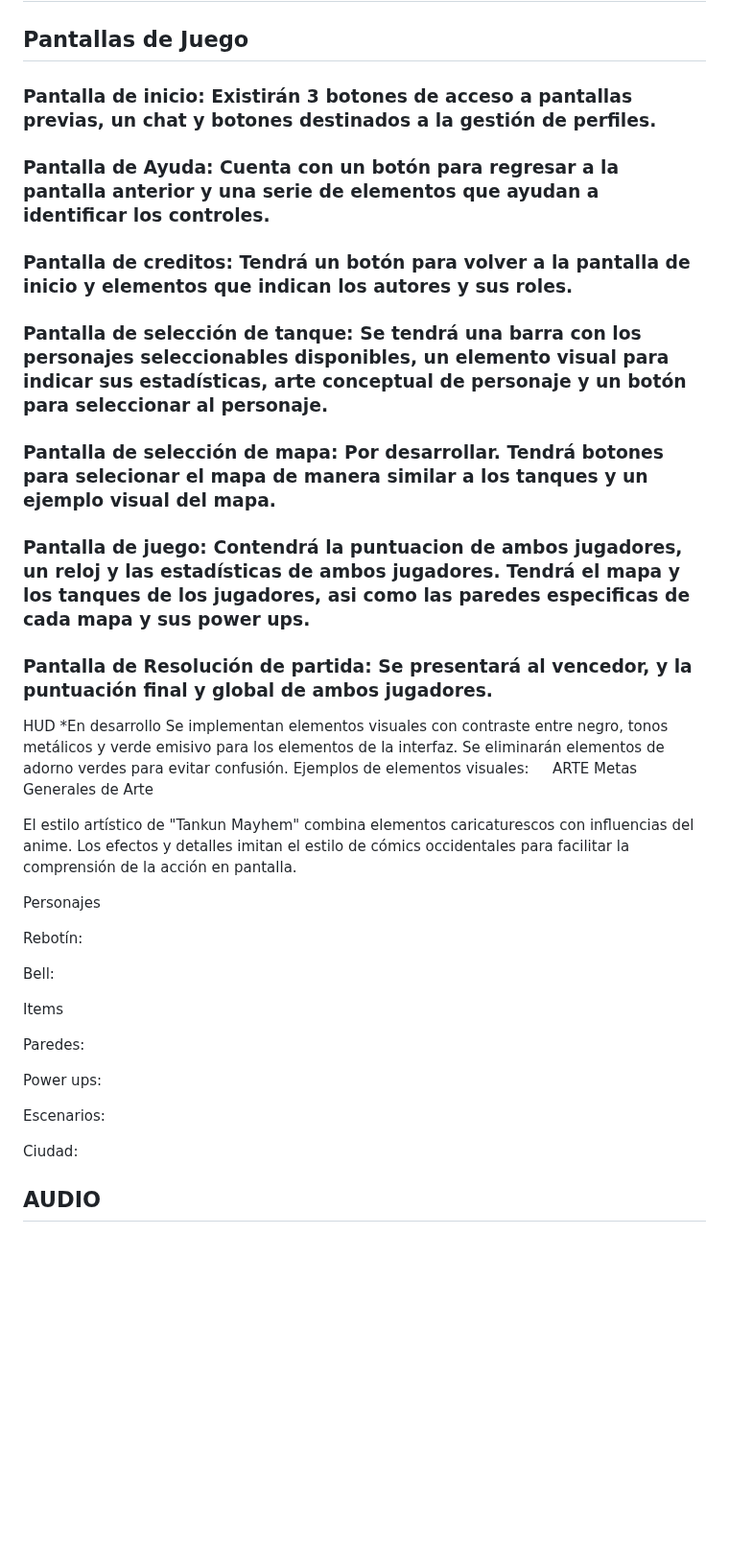
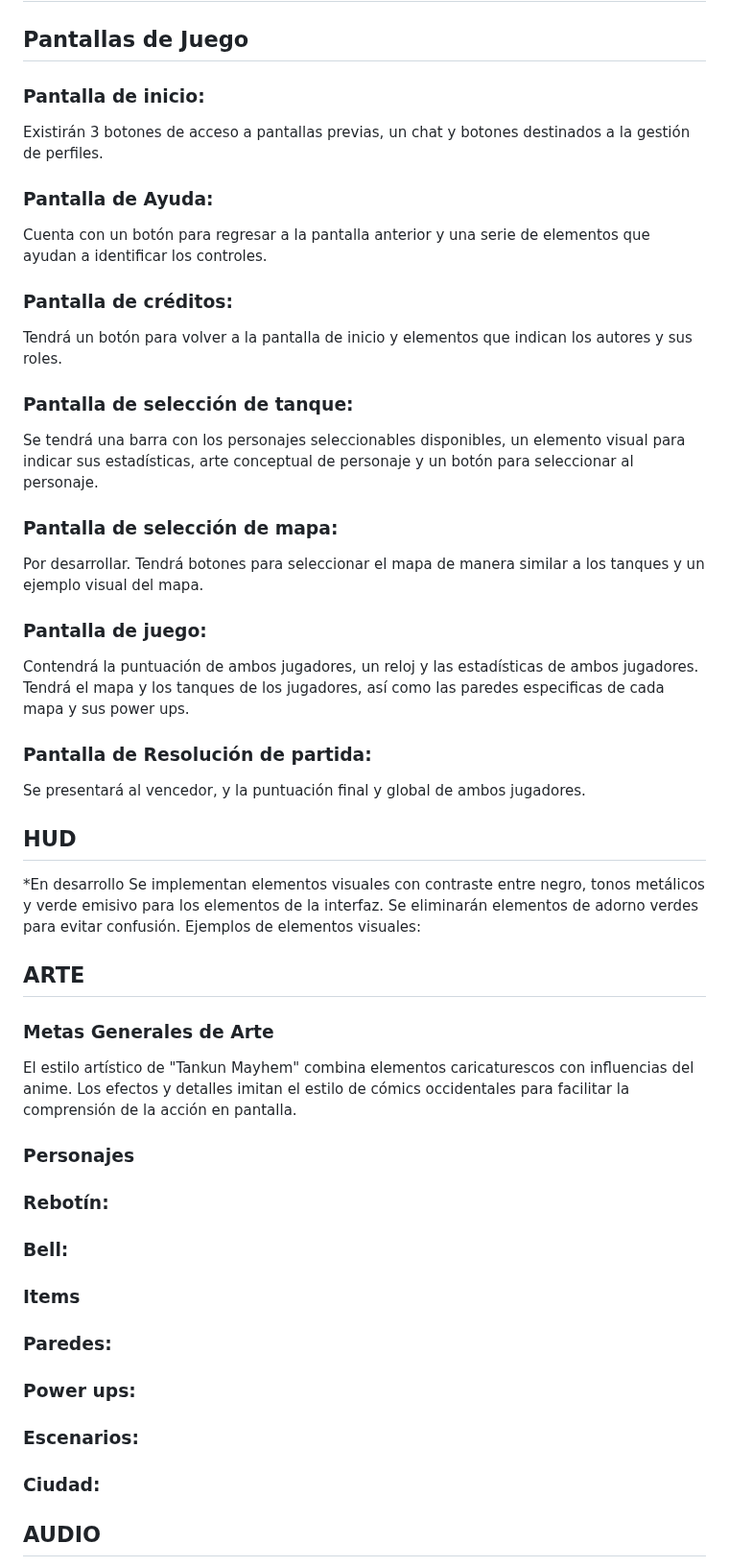
Before and after one commit to MauroFdz/Tankun-Mayhem, a Markdown page: README.md, the part around the change. Shown at 96% size. Rendered like a GitHub page; blank space fills up the shorter version.

```diff
--- a/README.md
+++ b/README.md
@@ -279,46 +279,53 @@ Niveles representados desde la vista cenital, donde el ambiente cambiará de zon
 ## INTERFAZ
 ## Pantallas de Juego
 
-### Pantalla de inicio: Existirán 3 botones de acceso a pantallas previas, un chat y botones destinados a la gestión de perfiles.
+### Pantalla de inicio:
+Existirán 3 botones de acceso a pantallas previas, un chat y botones destinados a la gestión de perfiles.
 
-### Pantalla de Ayuda: Cuenta con un botón para regresar a la pantalla anterior y una serie de elementos que ayudan a identificar los controles.
+### Pantalla de Ayuda:
+Cuenta con un botón para regresar a la pantalla anterior y una serie de elementos que ayudan a identificar los controles.
 
-### Pantalla de creditos: Tendrá un botón para volver a la pantalla de inicio y elementos que indican los autores y sus roles.
+### Pantalla de créditos:
+Tendrá un botón para volver a la pantalla de inicio y elementos que indican los autores y sus roles.
 
 
-### Pantalla de selección de tanque: Se tendrá una barra con los personajes seleccionables disponibles, un elemento visual para indicar sus estadísticas, arte conceptual de personaje y un botón para seleccionar al personaje.
+### Pantalla de selección de tanque:
+Se tendrá una barra con los personajes seleccionables disponibles, un elemento visual para indicar sus estadísticas, arte conceptual de personaje y un botón para seleccionar al personaje.
 
-### Pantalla de selección de mapa: Por desarrollar. Tendrá botones para selecionar el mapa de manera similar a los tanques y un ejemplo visual del mapa.
+### Pantalla de selección de mapa:
+Por desarrollar. Tendrá botones para seleccionar el mapa de manera similar a los tanques y un ejemplo visual del mapa.
 
-### Pantalla de juego: Contendrá la puntuacion de ambos jugadores, un reloj y las estadísticas de ambos jugadores. Tendrá el mapa y los tanques de los jugadores, asi como las paredes especificas de cada mapa y sus power ups.
+### Pantalla de juego:
+Contendrá la puntuación de ambos jugadores, un reloj y las estadísticas de ambos jugadores. Tendrá el mapa y los tanques de los jugadores, así como las paredes especificas de cada mapa y sus power ups.
 
-### Pantalla de Resolución de partida: Se presentará al vencedor, y la puntuación final y global de ambos jugadores.
+### Pantalla de Resolución de partida:
+Se presentará al vencedor, y la puntuación final y global de ambos jugadores.
 
-HUD
+## HUD
 *En desarrollo
 Se implementan elementos visuales con contraste entre negro, tonos metálicos y verde emisivo para los elementos de la interfaz. Se eliminarán elementos de adorno verdes para evitar confusión.
 Ejemplos de elementos visuales:
 
-ARTE
-Metas Generales de Arte
+## ARTE
+### Metas Generales de Arte
 
 El estilo artístico de "Tankun Mayhem" combina elementos caricaturescos con influencias del anime. Los efectos y detalles imitan el estilo de cómics occidentales para facilitar la comprensión de la acción en pantalla.
 
-Personajes
+### Personajes
 
-Rebotín:
+### Rebotín:
 
-Bell:
+### Bell:
 
-Items
+### Items
 
-Paredes:
+### Paredes:
 
-Power ups:
+### Power ups:
 
-Escenarios:
+### Escenarios:
 
-Ciudad:
+### Ciudad:
 
 ## AUDIO
 
```
